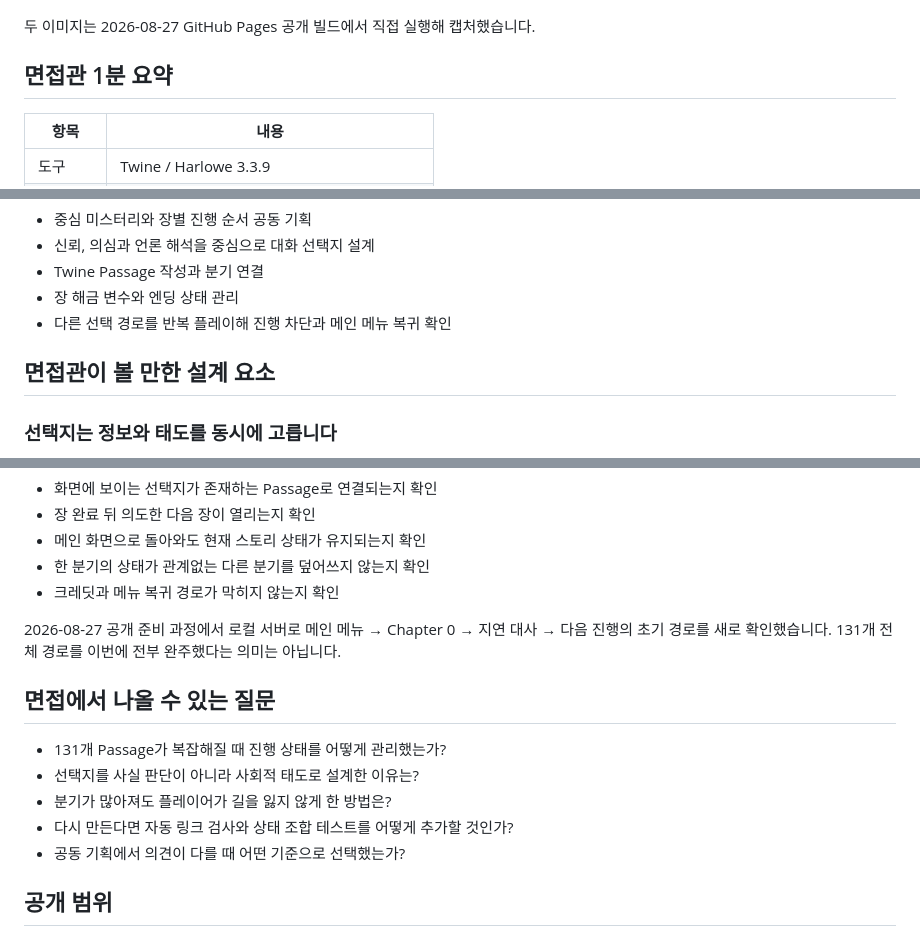
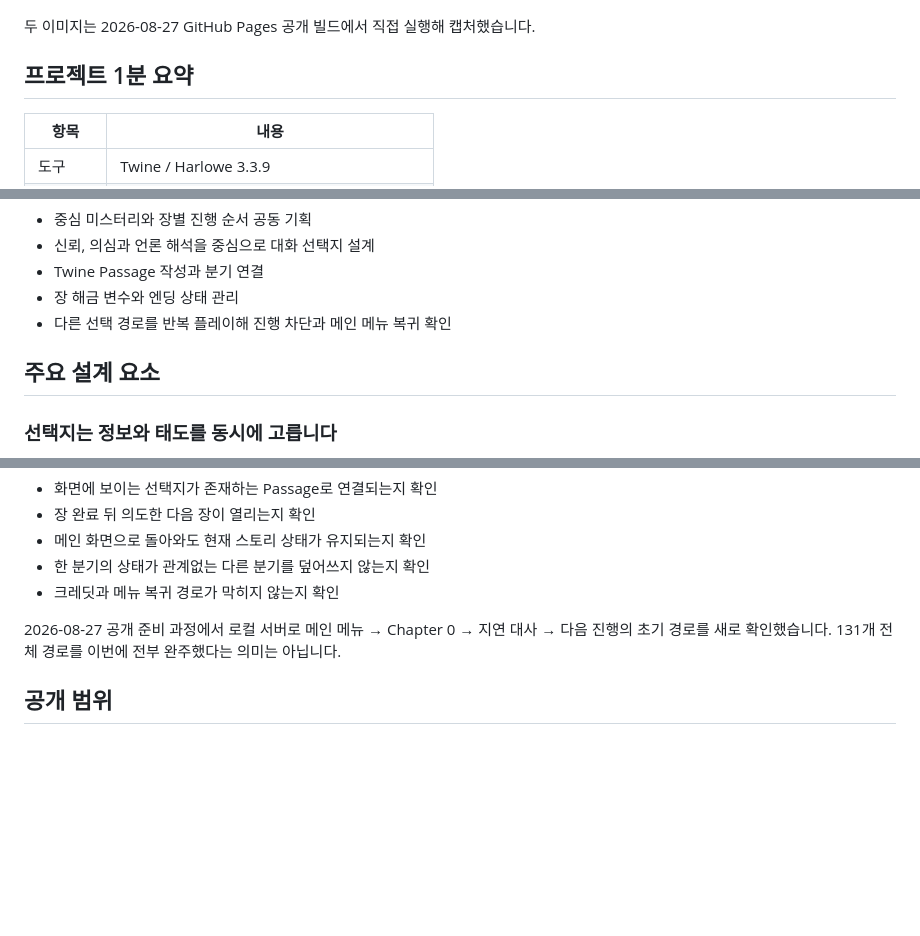
Before and after one commit to Jiwon8899/Who-Is-True, a Markdown page: README.md, 3 parts joined by grey strips. Drawn GitHub-style; blank space fills up the shorter version.

Commit message:
docs: 면접 질문 섹션 제거

```diff
--- a/README.md
+++ b/README.md
@@ -18,7 +18,7 @@
 
 두 이미지는 2026-08-27 GitHub Pages 공개 빌드에서 직접 실행해 캡처했습니다.
 
-## 면접관 1분 요약
+## 프로젝트 1분 요약
 
 | 항목 | 내용 |
 | --- | --- |
@@ -42,7 +42,7 @@
 - 장 해금 변수와 엔딩 상태 관리
 - 다른 선택 경로를 반복 플레이해 진행 차단과 메인 메뉴 복귀 확인
 
-## 면접관이 볼 만한 설계 요소
+## 주요 설계 요소
 
 ### 선택지는 정보와 태도를 동시에 고릅니다
 
@@ -68,14 +68,6 @@
 
 2026-08-27 공개 준비 과정에서 로컬 서버로 메인 메뉴 → Chapter 0 → 지연 대사 → 다음 진행의 초기 경로를 새로 확인했습니다. 131개 전체 경로를 이번에 전부 완주했다는 의미는 아닙니다.
 
-## 면접에서 나올 수 있는 질문
-
-- 131개 Passage가 복잡해질 때 진행 상태를 어떻게 관리했는가?
-- 선택지를 사실 판단이 아니라 사회적 태도로 설계한 이유는?
-- 분기가 많아져도 플레이어가 길을 잃지 않게 한 방법은?
-- 다시 만든다면 자동 링크 검사와 상태 조합 테스트를 어떻게 추가할 것인가?
-- 공동 기획에서 의견이 다를 때 어떤 기준으로 선택했는가?
-
 ## 공개 범위
 
 이 작품은 전통적인 소스코드 중심 게임 프로그래밍 대표작이 아닙니다. 별도 JavaScript와 CSS는 없으며, 구현 증거는 index.html 안에 포함된 131개 Harlowe Passage, 변수, 조건부 장 해금과 엔딩 분기입니다.
```
